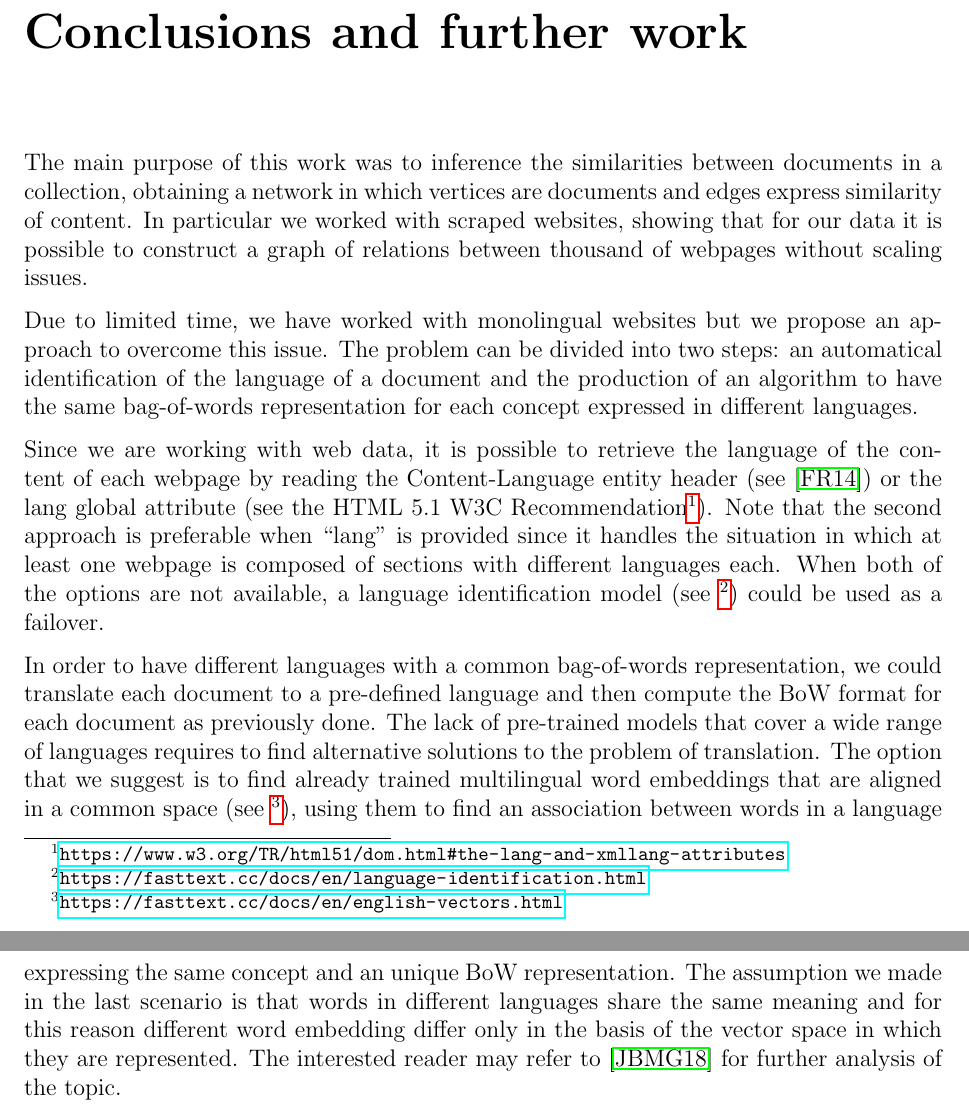
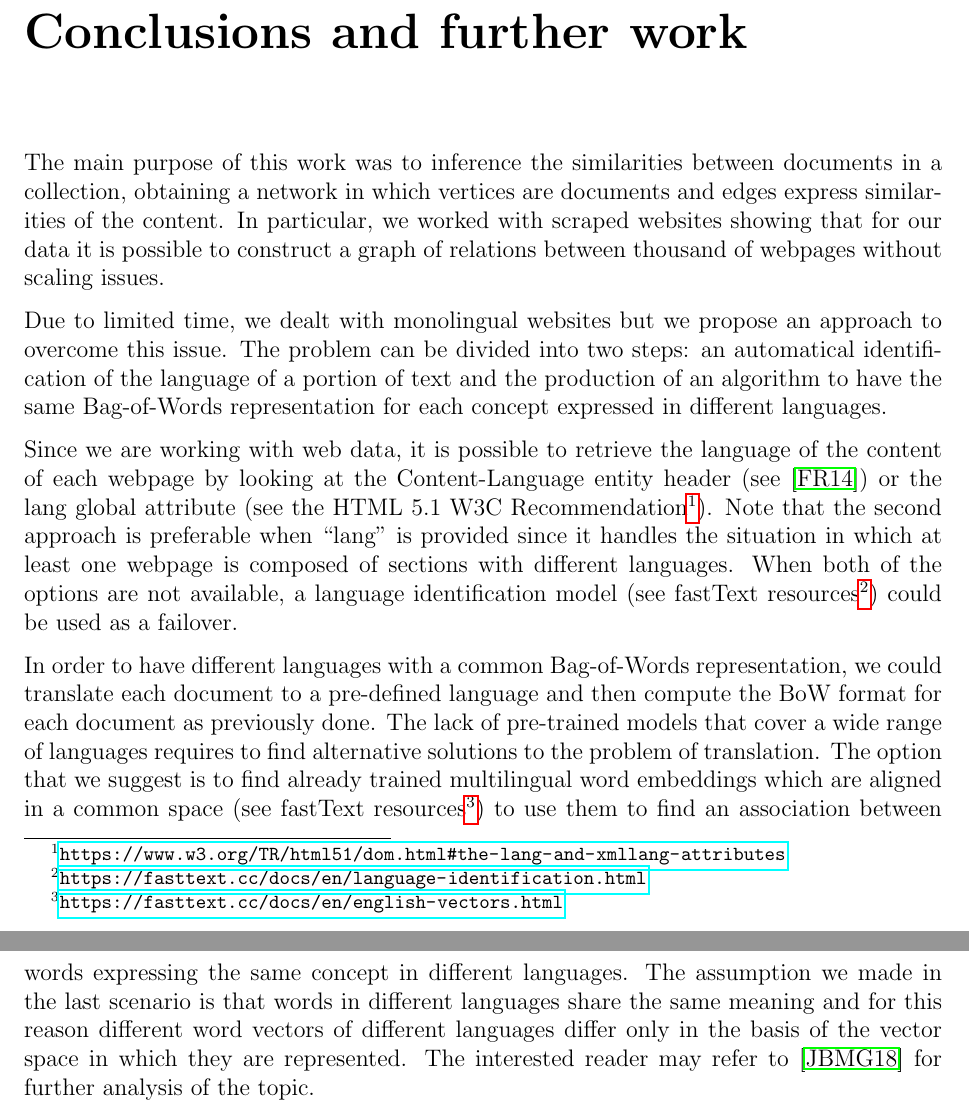
Before and after one commit to Davide95/msc_thesis, a LaTeX thesis (thesis/main.tex, which reads thesis/chapters/conc_and_future.tex): two parts of pages 33 and 34 of 56, joined at a grey line, cut so that both start at the same text. Compiled offline with pdfLaTeX.

Commit message:
Some typos in the thesis fixed

```diff
--- a/thesis/chapters/conc_and_future.tex
+++ b/thesis/chapters/conc_and_future.tex
@@ -2,40 +2,40 @@
 The main purpose of this work was to inference
 the similarities between documents in a collection,
 obtaining a network in which vertices are documents and
-edges express similarity of content.
-In particular we worked with scraped websites,
+edges express similarities of the content.
+In particular, we worked with scraped websites
 showing that for our data it is possible to construct
 a graph of relations between thousand of webpages
 without scaling issues.
 
-Due to limited time, we have worked with monolingual
+Due to limited time, we dealt with monolingual
 websites but we propose an approach to overcome this issue.
 The problem can be divided into two steps:
-an automatical identification of the language of a document and
-the production of an algorithm to have the same bag-of-words
+an automatical identification of the language of a portion of text and
+the production of an algorithm to have the same Bag-of-Words
 representation for each concept expressed in different languages.
 
 Since we are working with web data, it is possible to retrieve the language
-of the content of each webpage by reading the Content-Language entity header
+of the content of each webpage by looking at the Content-Language entity header
 (see \cite{rfc7231}) or the lang global attribute
 (see the HTML 5.1 W3C Recommendation\footnote{\url{https://www.w3.org/TR/html51/dom.html\#the-lang-and-xmllang-attributes}}).
 Note that the second approach is preferable when \say{lang} is provided
 since it handles the situation in which at least
-one webpage is composed of sections with different languages each.
+one webpage is composed of sections with different languages.
 When both of the options are not available,
 a language identification model
-(see \footnote{\url{https://fasttext.cc/docs/en/language-identification.html}})
+(see fastText resources\footnote{\url{https://fasttext.cc/docs/en/language-identification.html}})
 could be used as a failover.
 
-In order to have different languages with a common bag-of-words
+In order to have different languages with a common Bag-of-Words
 representation, we could translate each document to a pre-defined language
 and then compute the BoW format for each document as previously done.
 The lack of pre-trained models that cover a wide range of languages
 requires to find alternative solutions to the problem of translation.
 The option that we suggest is to find already trained multilingual word embeddings
-that are aligned in a common space (see \footnote{\url{https://fasttext.cc/docs/en/english-vectors.html}}),
-using them to find an association between words in a language expressing the same concept and an unique BoW representation.
+which are aligned in a common space (see fastText resources\footnote{\url{https://fasttext.cc/docs/en/english-vectors.html}})
+to use them to find an association between words expressing the same concept in different languages.
 The assumption we made in the last scenario is that words in different languages share
-the same meaning and for this reason different word embedding differ only in the basis
+the same meaning and for this reason different word vectors of different languages differ only in the basis
 of the vector space in which they are represented.
 The interested reader may refer to \cite{DBLP:journals/corr/abs-1804-07745} for further analysis of the topic.
```
Also changed, not shown: thesis/chapters/topicModeling.tex (+1 -1 lines).
